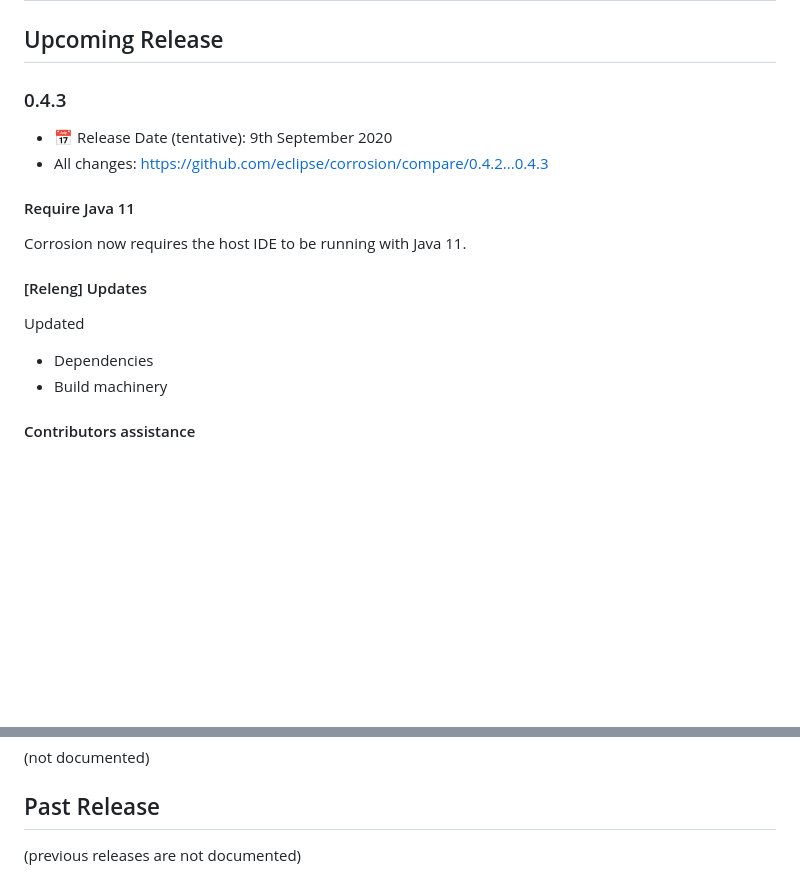
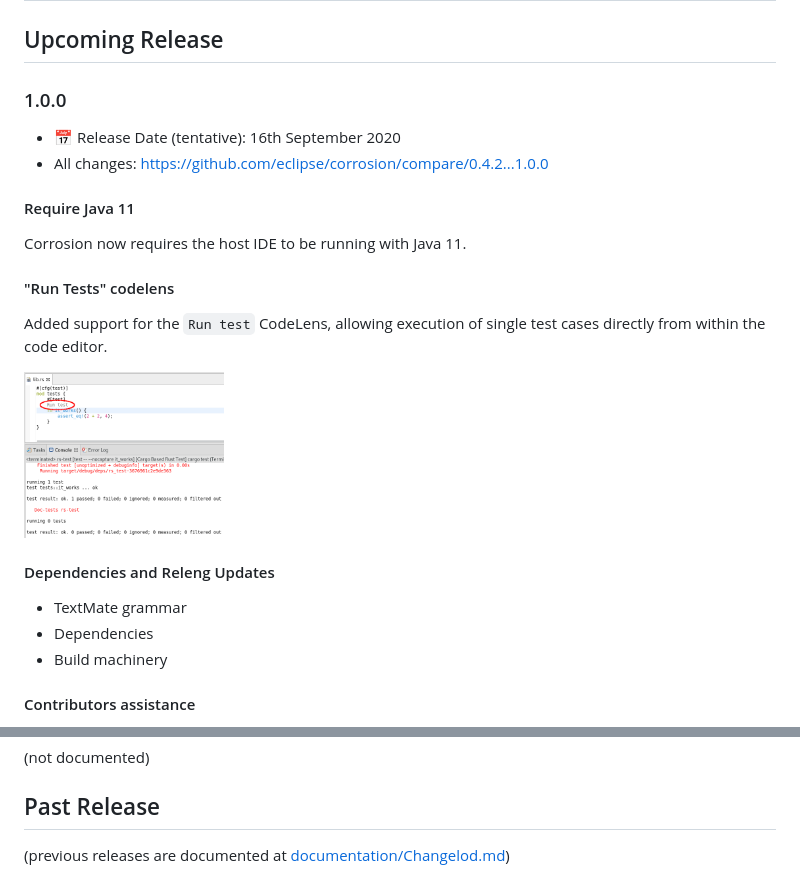
Before and after one commit to eclipse-corrosion/corrosion, a Markdown page: RELEASE_NOTES.md, 2 parts joined by grey strips. Rendered like a GitHub page; pictures changed too: images/runTestCodemining.png (added); blank space fills up the shorter version.

Commit message:
Release 1.0.0
Signed-off-by: Mickael Istria <mistria@redhat.com>

```diff
--- a/RELEASE_NOTES.md
+++ b/RELEASE_NOTES.md
@@ -2,19 +2,24 @@
 
 ## Upcoming Release
 
-### 0.4.3
+### 1.0.0
 
-* 📅 Release Date (tentative): 9th September 2020
-* All changes: https://github.com/eclipse/corrosion/compare/0.4.2...0.4.3
+* 📅 Release Date (tentative): 16th September 2020
+* All changes: https://github.com/eclipse/corrosion/compare/0.4.2...1.0.0
 
 #### Require Java 11
 
 Corrosion now requires the host IDE to be running with Java 11.
 
-#### [Releng] Updates
+#### "Run Tests" codelens
 
-Updated
+Added support for the `Run test` CodeLens, allowing execution of single test cases directly from within the code editor.
 
+<img alt="logo" src="./images/runTestCodemining.png" width="200px"/>
+
+#### Dependencies and Releng Updates
+
+* TextMate grammar
 * Dependencies
 * Build machinery
 
@@ -30,4 +35,4 @@ Added Oomph profile, updated contribution documentation...
 
 ## Past Release
 
-(previous releases are not documented)
+(previous releases are documented at [documentation/Changelod.md](documentation/Changelod.md))
```
Also changed, not shown: 4 other files.
